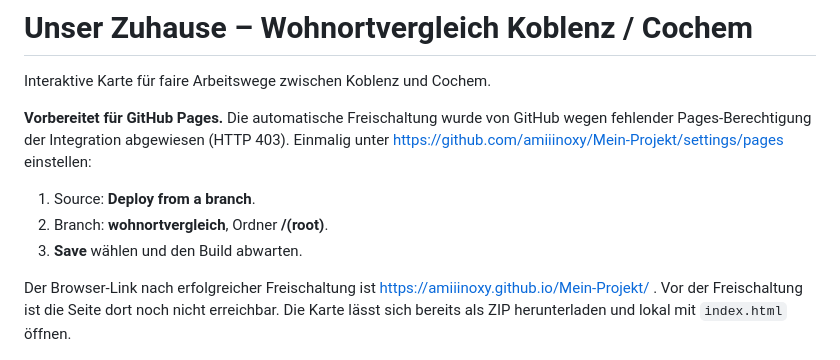
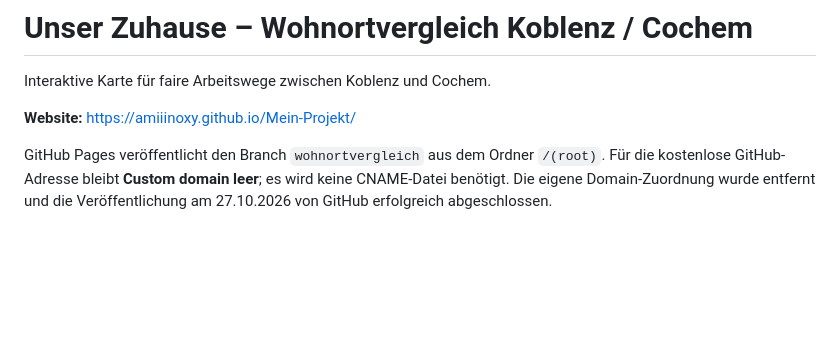
Before and after one commit to amiiinoxy/ZuHause, a Markdown page: README.md, the part around the change. GitHub-like rendering; blank space fills up the shorter version.

Commit message:
Document the active free GitHub Pages address

```diff
--- a/README.md
+++ b/README.md
@@ -2,13 +2,9 @@
 
 Interaktive Karte für faire Arbeitswege zwischen Koblenz und Cochem.
 
-**Vorbereitet für GitHub Pages.** Die automatische Freischaltung wurde von GitHub wegen fehlender Pages-Berechtigung der Integration abgewiesen (HTTP 403). Einmalig unter https://github.com/amiiinoxy/Mein-Projekt/settings/pages einstellen:
+**Website:** https://amiiinoxy.github.io/Mein-Projekt/
 
-1. Source: **Deploy from a branch**.
-2. Branch: **wohnortvergleich**, Ordner **/(root)**.
-3. **Save** wählen und den Build abwarten.
-
-Der Browser-Link nach erfolgreicher Freischaltung ist https://amiiinoxy.github.io/Mein-Projekt/ . Vor der Freischaltung ist die Seite dort noch nicht erreichbar. Die Karte lässt sich bereits als ZIP herunterladen und lokal mit `index.html` öffnen.
+GitHub Pages veröffentlicht den Branch `wohnortvergleich` aus dem Ordner `/(root)`. Für die kostenlose GitHub-Adresse bleibt **Custom domain leer**; es wird keine CNAME-Datei benötigt. Die eigene Domain-Zuordnung wurde entfernt und die Veröffentlichung am 27.10.2026 von GitHub erfolgreich abgeschlossen.
 
 ![Vorschau der interaktiven Wohnortkarte](Wohnen/vorschau.png)
 
```
